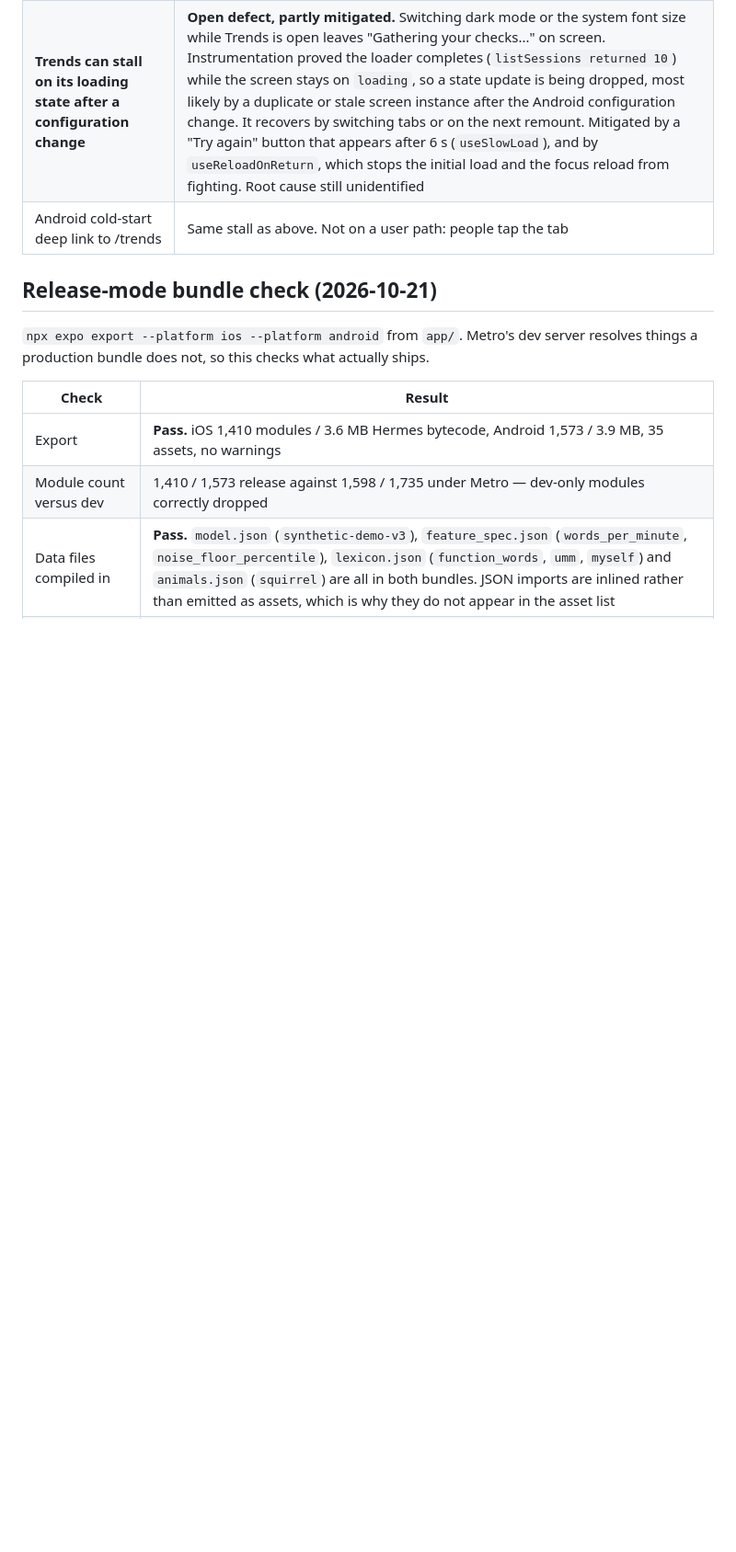
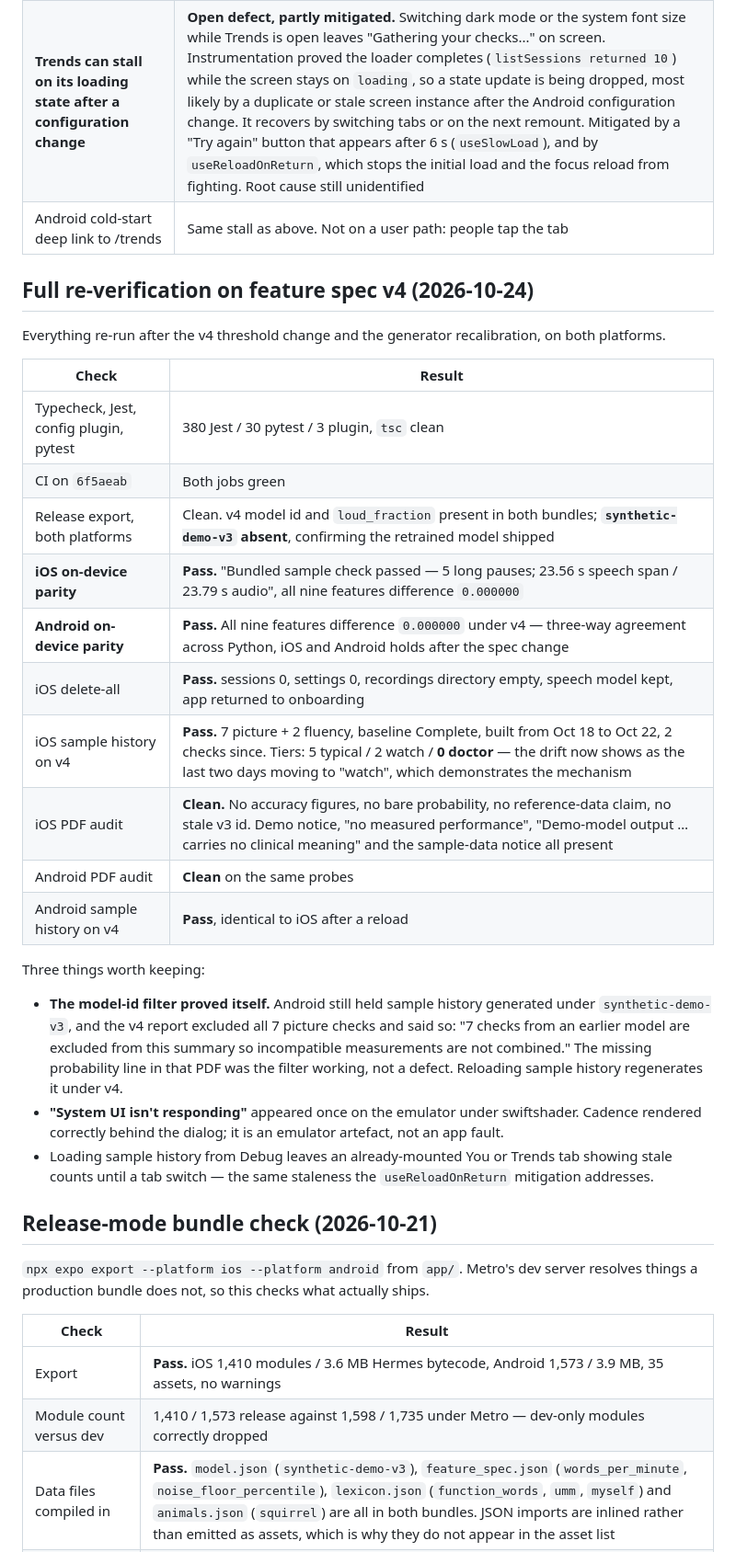
Before and after one commit to arnv15/Cadence, a Markdown page: docs/DEVICE_TEST_PLAN.md, the part around the change. Shown at 92% size. GitHub-like rendering; blank space fills up the shorter version.

Commit message:
Re-verify everything on feature spec v4
Full sweep after the threshold change and the generator recalibration.

Local: 380 Jest, 30 pytest, 3 config-plugin tests, tsc clean. CI green on
6f5aeab. Release export clean on both platforms, with the v4 model id and
loud_fraction present in both bundles and synthetic-demo-v3 absent, which
confirms the retrained model actually shipped.

On-device parity passes on both platforms after the spec change: all nine
features at difference 0.000000, and iOS reports the bundled sample as 5
long pauses over a 23.56 s speech span, matching the Python reference.
Three-way agreement across Python, iOS and Android therefore survives v4.

iOS delete-all verified again (sessions 0, settings 0, recordings empty,
speech model kept), sample history reloaded on v4 gives 5 typical / 2
watch / 0 doctor, and both platforms' exported PDFs are clean on every
overclaim probe while keeping all required disclosures.

One thing worth recording: Android still held sample history generated
under synthetic-demo-v3, and the v4 report excluded all seven picture
checks and said so in the document. The absent probability line there was
the model-id filter working, not a defect — I audited a stale cached PDF
first and briefly mistook it for six regressions, which is a reminder to
check an artefact's date before reading anything into it.

```diff
--- a/docs/DEVICE_TEST_PLAN.md
+++ b/docs/DEVICE_TEST_PLAN.md
@@ -28,6 +28,35 @@ Debug build driven through adb on the booted emulator.
 | Speaking-pace paragraph | **Renders in full on Android**, so the clipped tail is iOS-only. That narrows the open defect to iOS text measurement rather than anything in the shared component |
 | **Trends can stall on its loading state after a configuration change** | **Open defect, partly mitigated.** Switching dark mode or the system font size while Trends is open leaves "Gathering your checks..." on screen. Instrumentation proved the loader completes (`listSessions returned 10`) while the screen stays on `loading`, so a state update is being dropped, most likely by a duplicate or stale screen instance after the Android configuration change. It recovers by switching tabs or on the next remount. Mitigated by a "Try again" button that appears after 6 s (`useSlowLoad`), and by `useReloadOnReturn`, which stops the initial load and the focus reload from fighting. Root cause still unidentified |
 | Android cold-start deep link to /trends | Same stall as above. Not on a user path: people tap the tab |
+
+## Full re-verification on feature spec v4 (2026-10-24)
+
+Everything re-run after the v4 threshold change and the generator recalibration, on both platforms.
+
+| Check | Result |
+|---|---|
+| Typecheck, Jest, config plugin, pytest | 380 Jest / 30 pytest / 3 plugin, `tsc` clean |
+| CI on `6f5aeab` | Both jobs green |
+| Release export, both platforms | Clean. v4 model id and `loud_fraction` present in both bundles; **`synthetic-demo-v3` absent**, confirming the retrained model shipped |
+| **iOS on-device parity** | **Pass.** "Bundled sample check passed — 5 long pauses; 23.56 s speech span / 23.79 s audio", all nine features difference `0.000000` |
+| **Android on-device parity** | **Pass.** All nine features difference `0.000000` under v4 — three-way agreement across Python, iOS and Android holds after the spec change |
+| iOS delete-all | **Pass.** sessions 0, settings 0, recordings directory empty, speech model kept, app returned to onboarding |
+| iOS sample history on v4 | **Pass.** 7 picture + 2 fluency, baseline Complete, built from Oct 18 to Oct 22, 2 checks since. Tiers: 5 typical / 2 watch / **0 doctor** — the drift now shows as the last two days moving to "watch", which demonstrates the mechanism |
+| iOS PDF audit | **Clean.** No accuracy figures, no bare probability, no reference-data claim, no stale v3 id. Demo notice, "no measured performance", "Demo-model output … carries no clinical meaning" and the sample-data notice all present |
+| Android PDF audit | **Clean** on the same probes |
+| Android sample history on v4 | **Pass**, identical to iOS after a reload |
+
+Three things worth keeping:
+
+- **The model-id filter proved itself.** Android still held sample history generated under
+  `synthetic-demo-v3`, and the v4 report excluded all 7 picture checks and said so: "7 checks from an
+  earlier model are excluded from this summary so incompatible measurements are not combined." The
+  missing probability line in that PDF was the filter working, not a defect. Reloading sample history
+  regenerates it under v4.
+- **"System UI isn't responding"** appeared once on the emulator under swiftshader. Cadence rendered
+  correctly behind the dialog; it is an emulator artefact, not an app fault.
+- Loading sample history from Debug leaves an already-mounted You or Trends tab showing stale counts
+  until a tab switch — the same staleness the `useReloadOnReturn` mitigation addresses.
 
 ## Release-mode bundle check (2026-10-21)
 
```
